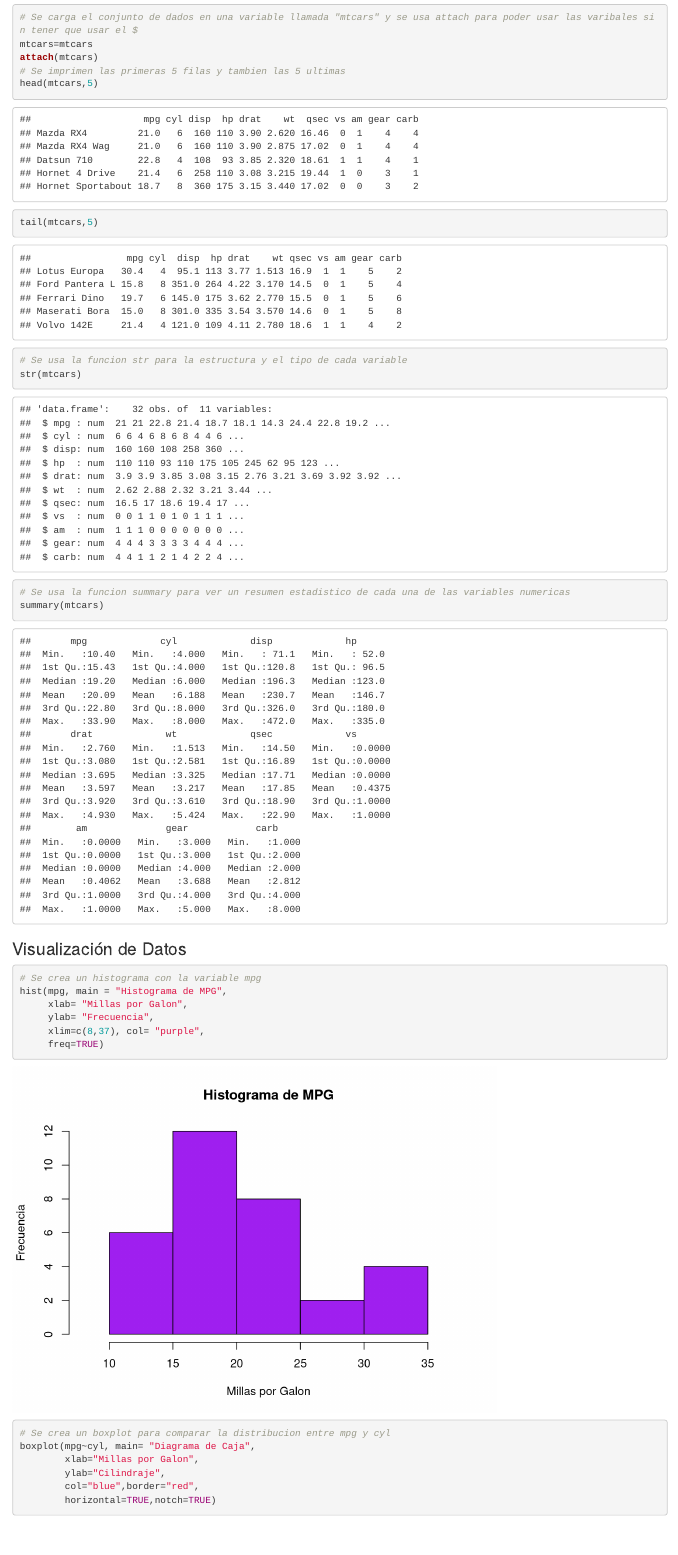
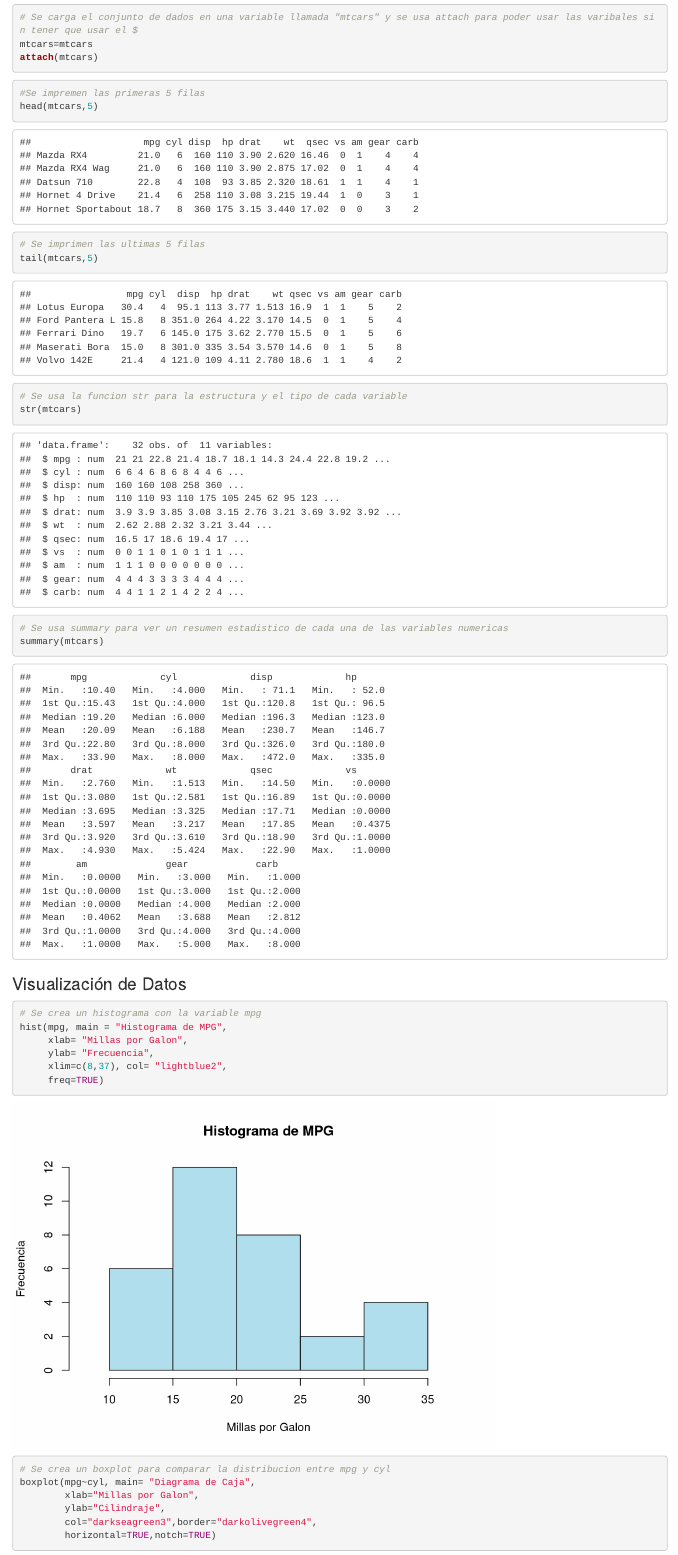
Before and after one commit to jareltenorio/Tarea_Programada_02_Jarel_Tenorio_Sequeira, an R Markdown document (Tarea_Programada_02_Jarel_Tenorio.Rmd): the page in a window 1100 px wide, from 230 px down. Rendered offline with R 4.5, knitr and Pandoc, with nearby package versions.

Commit message:
Update Tarea_Programada_02_Jarel_Tenorio.Rmd
Se separa la parte de carga y exploración de datos para que se imprima bien a la hora de revisar y se cambian los colores de los gráficos

````diff
--- a/Tarea_Programada_02_Jarel_Tenorio.Rmd
+++ b/Tarea_Programada_02_Jarel_Tenorio.Rmd
@@ -12,12 +12,25 @@ output: html_document
 # Se carga el conjunto de dados en una variable llamada "mtcars" y se usa attach para poder usar las varibales sin tener que usar el $
 mtcars=mtcars
 attach(mtcars)
-# Se imprimen las primeras 5 filas y tambien las 5 ultimas
+```
+
+```{r}
+#Se impremen las primeras 5 filas
 head(mtcars,5)
+```
+
+```{r}
+# Se imprimen las ultimas 5 filas
 tail(mtcars,5)
+```
+
+```{r}
 # Se usa la funcion str para la estructura y el tipo de cada variable
 str(mtcars)
-# Se usa la funcion summary para ver un resumen estadistico de cada una de las variables numericas
+```
+
+```{r}
+# Se usa summary para ver un resumen estadistico de cada una de las variables numericas
 summary(mtcars)
 ```
 
@@ -27,7 +40,7 @@ summary(mtcars)
 hist(mpg, main = "Histograma de MPG",
      xlab= "Millas por Galon",
      ylab= "Frecuencia",
-     xlim=c(8,37), col= "purple",
+     xlim=c(8,37), col= "lightblue2",
      freq=TRUE)
 ```
 
@@ -36,7 +49,7 @@ hist(mpg, main = "Histograma de MPG",
 boxplot(mpg~cyl, main= "Diagrama de Caja",
         xlab="Millas por Galon",
         ylab="Cilindraje",
-        col="blue",border="red",
+        col="darkseagreen3",border="darkolivegreen4",
         horizontal=TRUE,notch=TRUE)
 ```
 
````
